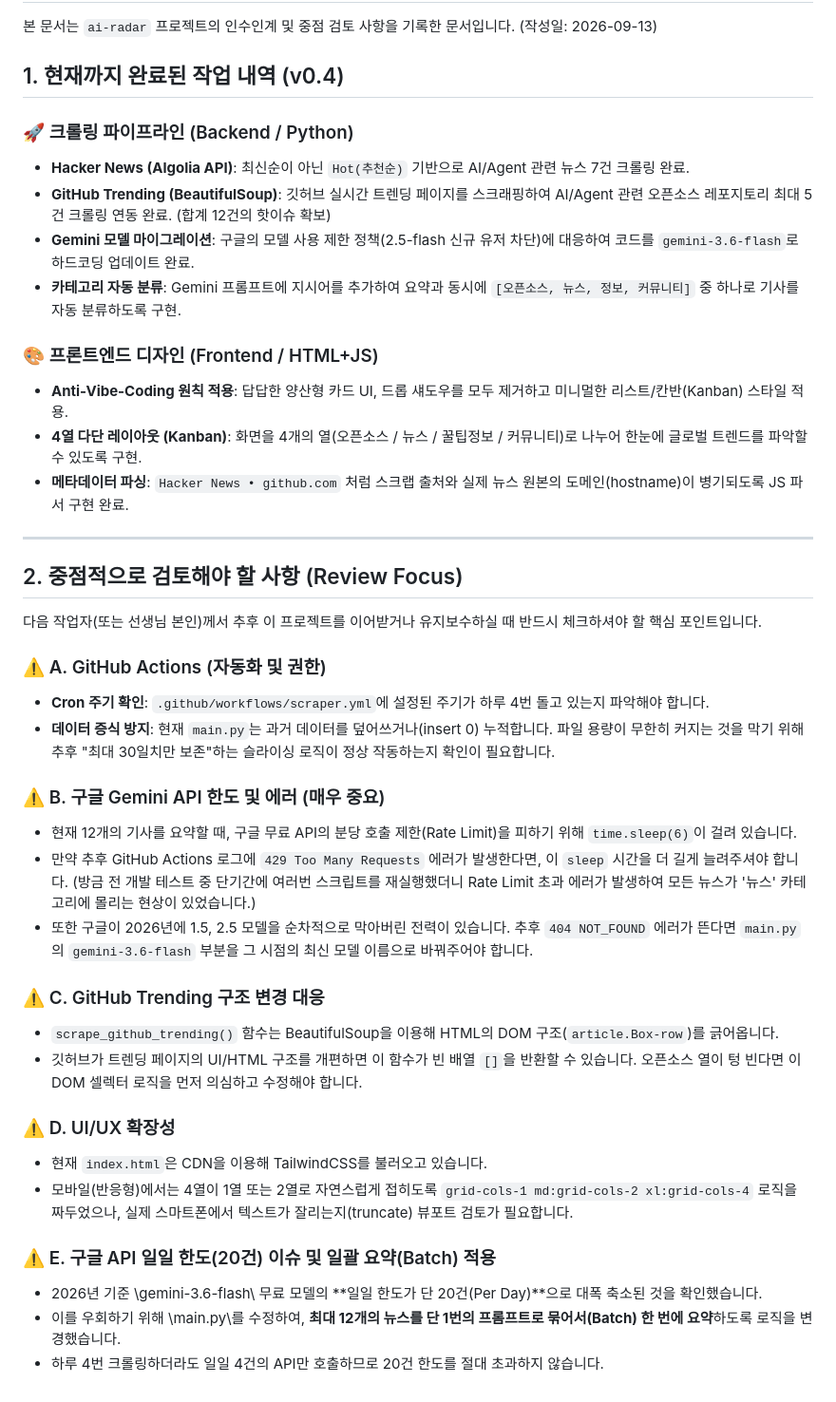
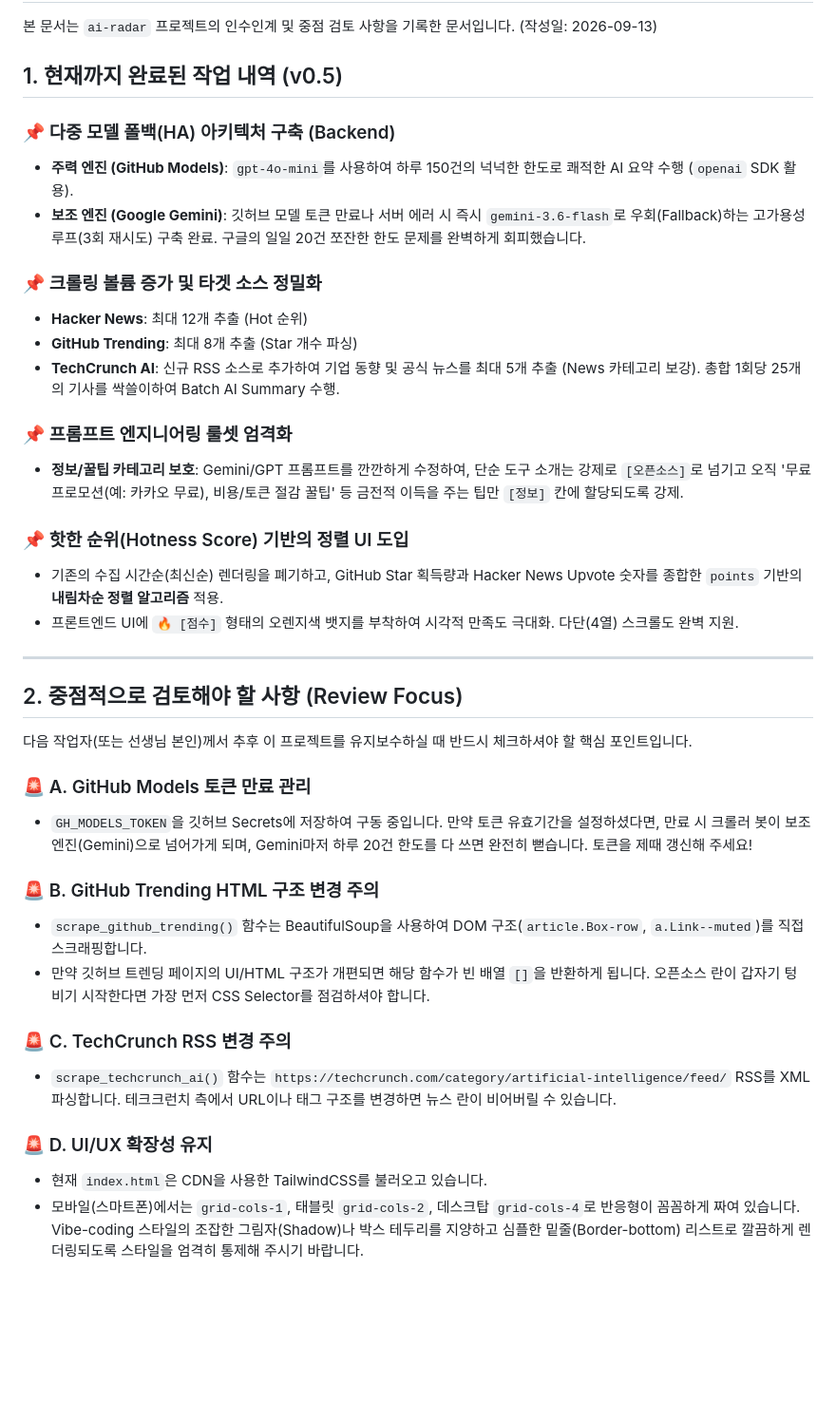
Before and after one commit to bin7335/ai-radar, a Markdown page: HANDOFF.md, the part around the change. Shown at 95% size. Drawn GitHub-style; blank space fills up the shorter version.

```diff
--- a/HANDOFF.md
+++ b/HANDOFF.md
@@ -2,45 +2,40 @@
 
 본 문서는 `ai-radar` 프로젝트의 인수인계 및 중점 검토 사항을 기록한 문서입니다. (작성일: 2026-09-13)
 
-## 1. 현재까지 완료된 작업 내역 (v0.4)
+## 1. 현재까지 완료된 작업 내역 (v0.5)
 
-### 🚀 크롤링 파이프라인 (Backend / Python)
-- **Hacker News (Algolia API)**: 최신순이 아닌 `Hot(추천순)` 기반으로 AI/Agent 관련 뉴스 7건 크롤링 완료.
-- **GitHub Trending (BeautifulSoup)**: 깃허브 실시간 트렌딩 페이지를 스크래핑하여 AI/Agent 관련 오픈소스 레포지토리 최대 5건 크롤링 연동 완료. (합계 12건의 핫이슈 확보)
-- **Gemini 모델 마이그레이션**: 구글의 모델 사용 제한 정책(2.5-flash 신규 유저 차단)에 대응하여 코드를 `gemini-3.6-flash`로 하드코딩 업데이트 완료.
-- **카테고리 자동 분류**: Gemini 프롬프트에 지시어를 추가하여 요약과 동시에 `[오픈소스, 뉴스, 정보, 커뮤니티]` 중 하나로 기사를 자동 분류하도록 구현.
+### 📌 다중 모델 폴백(HA) 아키텍처 구축 (Backend)
+- **주력 엔진 (GitHub Models)**: `gpt-4o-mini`를 사용하여 하루 150건의 넉넉한 한도로 쾌적한 AI 요약 수행 (`openai` SDK 활용).
+- **보조 엔진 (Google Gemini)**: 깃허브 모델 토큰 만료나 서버 에러 시 즉시 `gemini-3.6-flash`로 우회(Fallback)하는 고가용성 루프(3회 재시도) 구축 완료. 구글의 일일 20건 쪼잔한 한도 문제를 완벽하게 회피했습니다.
 
-### 🎨 프론트엔드 디자인 (Frontend / HTML+JS)
-- **Anti-Vibe-Coding 원칙 적용**: 답답한 양산형 카드 UI, 드롭 섀도우를 모두 제거하고 미니멀한 리스트/칸반(Kanban) 스타일 적용.
-- **4열 다단 레이아웃 (Kanban)**: 화면을 4개의 열(오픈소스 / 뉴스 / 꿀팁정보 / 커뮤니티)로 나누어 한눈에 글로벌 트렌드를 파악할 수 있도록 구현.
-- **메타데이터 파싱**: `Hacker News • github.com` 처럼 스크랩 출처와 실제 뉴스 원본의 도메인(hostname)이 병기되도록 JS 파서 구현 완료.
+### 📌 크롤링 볼륨 증가 및 타겟 소스 정밀화
+- **Hacker News**: 최대 12개 추출 (Hot 순위)
+- **GitHub Trending**: 최대 8개 추출 (Star 개수 파싱)
+- **TechCrunch AI**: 신규 RSS 소스로 추가하여 기업 동향 및 공식 뉴스를 최대 5개 추출 (News 카테고리 보강). 총합 1회당 25개의 기사를 싹쓸이하여 Batch AI Summary 수행.
+
+### 📌 프롬프트 엔지니어링 룰셋 엄격화
+- **정보/꿀팁 카테고리 보호**: Gemini/GPT 프롬프트를 깐깐하게 수정하여, 단순 도구 소개는 강제로 `[오픈소스]`로 넘기고 오직 '무료 프로모션(예: 카카오 무료), 비용/토큰 절감 꿀팁' 등 금전적 이득을 주는 팁만 `[정보]` 칸에 할당되도록 강제.
+
+### 📌 핫한 순위(Hotness Score) 기반의 정렬 UI 도입
+- 기존의 수집 시간순(최신순) 렌더링을 폐기하고, GitHub Star 획득량과 Hacker News Upvote 숫자를 종합한 `points` 기반의 **내림차순 정렬 알고리즘** 적용.
+- 프론트엔드 UI에 `🔥 [점수]` 형태의 오렌지색 뱃지를 부착하여 시각적 만족도 극대화. 다단(4열) 스크롤도 완벽 지원.
 
 ---
 
 ## 2. 중점적으로 검토해야 할 사항 (Review Focus)
 
-다음 작업자(또는 선생님 본인)께서 추후 이 프로젝트를 이어받거나 유지보수하실 때 반드시 체크하셔야 할 핵심 포인트입니다.
+다음 작업자(또는 선생님 본인)께서 추후 이 프로젝트를 유지보수하실 때 반드시 체크하셔야 할 핵심 포인트입니다.
 
-### ⚠️ A. GitHub Actions (자동화 및 권한)
-- **Cron 주기 확인**: `.github/workflows/scraper.yml`에 설정된 주기가 하루 4번 돌고 있는지 파악해야 합니다.
-- **데이터 증식 방지**: 현재 `main.py`는 과거 데이터를 덮어쓰거나(insert 0) 누적합니다. 파일 용량이 무한히 커지는 것을 막기 위해 추후 "최대 30일치만 보존"하는 슬라이싱 로직이 정상 작동하는지 확인이 필요합니다.
+### 🚨 A. GitHub Models 토큰 만료 관리
+- `GH_MODELS_TOKEN`을 깃허브 Secrets에 저장하여 구동 중입니다. 만약 토큰 유효기간을 설정하셨다면, 만료 시 크롤러 봇이 보조 엔진(Gemini)으로 넘어가게 되며, Gemini마저 하루 20건 한도를 다 쓰면 완전히 뻗습니다. 토큰을 제때 갱신해 주세요!
 
-### ⚠️ B. 구글 Gemini API 한도 및 에러 (매우 중요)
-- 현재 12개의 기사를 요약할 때, 구글 무료 API의 분당 호출 제한(Rate Limit)을 피하기 위해 `time.sleep(6)`이 걸려 있습니다.
-- 만약 추후 GitHub Actions 로그에 `429 Too Many Requests` 에러가 발생한다면, 이 `sleep` 시간을 더 길게 늘려주셔야 합니다. (방금 전 개발 테스트 중 단기간에 여러번 스크립트를 재실행했더니 Rate Limit 초과 에러가 발생하여 모든 뉴스가 '뉴스' 카테고리에 몰리는 현상이 있었습니다.)
-- 또한 구글이 2026년에 1.5, 2.5 모델을 순차적으로 막아버린 전력이 있습니다. 추후 `404 NOT_FOUND` 에러가 뜬다면 `main.py`의 `gemini-3.6-flash` 부분을 그 시점의 최신 모델 이름으로 바꿔주어야 합니다.
+### 🚨 B. GitHub Trending HTML 구조 변경 주의
+- `scrape_github_trending()` 함수는 BeautifulSoup을 사용하여 DOM 구조(`article.Box-row`, `a.Link--muted`)를 직접 스크래핑합니다.
+- 만약 깃허브 트렌딩 페이지의 UI/HTML 구조가 개편되면 해당 함수가 빈 배열 `[]`을 반환하게 됩니다. 오픈소스 란이 갑자기 텅 비기 시작한다면 가장 먼저 CSS Selector를 점검하셔야 합니다.
 
-### ⚠️ C. GitHub Trending 구조 변경 대응
-- `scrape_github_trending()` 함수는 BeautifulSoup을 이용해 HTML의 DOM 구조(`article.Box-row`)를 긁어옵니다.
-- 깃허브가 트렌딩 페이지의 UI/HTML 구조를 개편하면 이 함수가 빈 배열 `[]`을 반환할 수 있습니다. 오픈소스 열이 텅 빈다면 이 DOM 셀렉터 로직을 먼저 의심하고 수정해야 합니다.
+### 🚨 C. TechCrunch RSS 변경 주의
+- `scrape_techcrunch_ai()` 함수는 `https://techcrunch.com/category/artificial-intelligence/feed/` RSS를 XML 파싱합니다. 테크크런치 측에서 URL이나 태그 구조를 변경하면 뉴스 란이 비어버릴 수 있습니다.
 
-### ⚠️ D. UI/UX 확장성
-- 현재 `index.html`은 CDN을 이용해 TailwindCSS를 불러오고 있습니다.
-- 모바일(반응형)에서는 4열이 1열 또는 2열로 자연스럽게 접히도록 `grid-cols-1 md:grid-cols-2 xl:grid-cols-4` 로직을 짜두었으나, 실제 스마트폰에서 텍스트가 잘리는지(truncate) 뷰포트 검토가 필요합니다.
-
-
-
-### ⚠️ E. 구글 API 일일 한도(20건) 이슈 및 일괄 요약(Batch) 적용
-- 2026년 기준 \gemini-3.6-flash\ 무료 모델의 **일일 한도가 단 20건(Per Day)**으로 대폭 축소된 것을 확인했습니다.
-- 이를 우회하기 위해 \main.py\를 수정하여, **최대 12개의 뉴스를 단 1번의 프롬프트로 묶어서(Batch) 한 번에 요약**하도록 로직을 변경했습니다.
-- 하루 4번 크롤링하더라도 일일 4건의 API만 호출하므로 20건 한도를 절대 초과하지 않습니다.
+### 🚨 D. UI/UX 확장성 유지
+- 현재 `index.html`은 CDN을 사용한 TailwindCSS를 불러오고 있습니다.
+- 모바일(스마트폰)에서는 `grid-cols-1`, 태블릿 `grid-cols-2`, 데스크탑 `grid-cols-4`로 반응형이 꼼꼼하게 짜여 있습니다. Vibe-coding 스타일의 조잡한 그림자(Shadow)나 박스 테두리를 지양하고 심플한 밑줄(Border-bottom) 리스트로 깔끔하게 렌더링되도록 스타일을 엄격히 통제해 주시기 바랍니다.
```
Also changed, not shown: README.md (+23 -19 lines).
